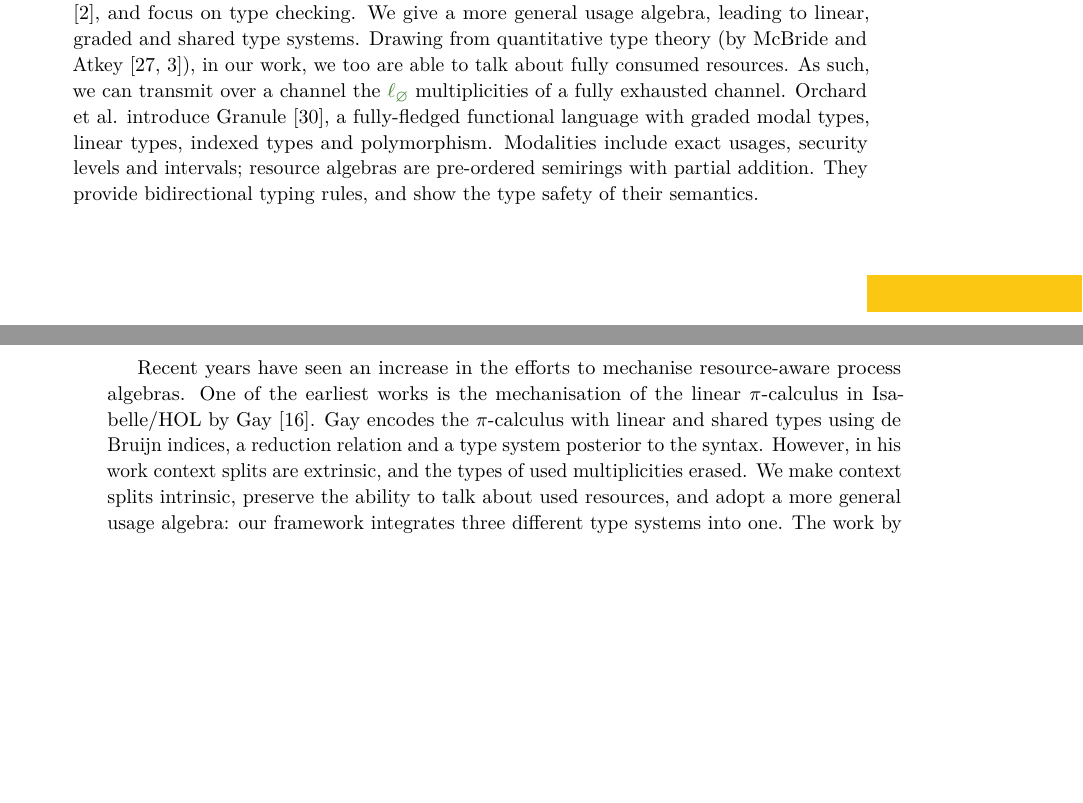
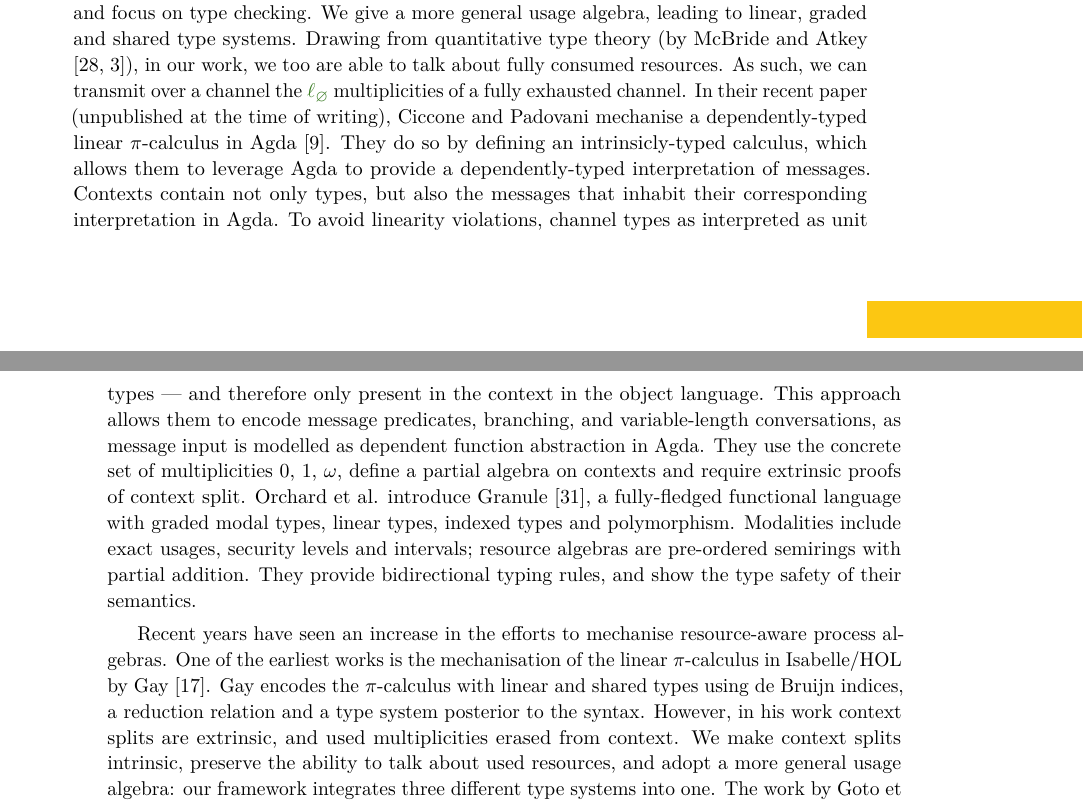
Before and after one commit to umazalakain/typing-linear-pi, a LaTeX paper (paper/paper.tex): two parts of pages 13 and 14 of 20 before the commit and two parts of pages 13 and 14 of 21 after it, joined at a grey line, cut so that both start at the same text, the shorter picture padded with empty space. Compiled offline with pdfLaTeX.

Commit message:
Add work by Ciccone and Padovani

```diff
--- a/paper/paper.tex
+++ b/paper/paper.tex
@@ -1077,6 +1077,13 @@ In our paper, we apply leftover typing to the \picalc{} following Allais \cite{A
 Drawing from quantitative type theory (by McBride and Atkey \cite{McBride2016, Atkey2018}), in our work, we too are able to talk about fully consumed resources.
 As such, we can transmit over a channel the $\lz$ multiplicities of a fully exhausted channel.
 %
+In their recent paper (unpublished at the time of writing), Ciccone and Padovani mechanise a dependently-typed linear \picalc{} in Agda \cite{Ciccone}.
+They do so by defining an intrinsicly-typed calculus, which allows them to leverage Agda to provide a dependently-typed interpretation of messages.
+Contexts contain not only types, but also the messages that inhabit their corresponding interpretation in Agda.
+To avoid linearity violations, channel types as interpreted as unit types --- and therefore only present in the context in the object language.
+This approach allows them to encode message predicates, branching, and variable-length conversations, as message input is modelled as dependent function abstraction in Agda.
+They use the concrete set of multiplicities $0$, $1$, $\omega$, define a partial algebra on contexts and require extrinsic proofs of context split.
+%
 Orchard et al. introduce Granule \cite{Orchard}, a fully-fledged functional language with graded modal types, linear types, indexed types and polymorphism.
 Modalities include exact usages, security levels and intervals; resource algebras are pre-ordered semirings with partial addition.
 They provide bidirectional typing rules, and show the type safety of their semantics.
@@ -1084,7 +1091,7 @@ They provide bidirectional typing rules, and show the type safety of their seman
 Recent years have seen an increase in the efforts to mechanise resource-aware process algebras.
 One of the earliest works is the mechanisation of the linear \picalc{} in Isabelle/HOL by Gay \cite{Gay2001}.
 Gay encodes the \picalc{} with linear and shared types using de Bruijn indices, a reduction relation and a type system posterior to the syntax.
-However, in his work context splits are extrinsic, and the types of used multiplicities erased.
+However, in his work context splits are extrinsic, and used multiplicities erased from context.
 We make context splits intrinsic, preserve the ability to talk about used resources, and adopt a more general usage algebra: our framework integrates three different type systems into one.
 %
 The work by Goto et al. \cite{Goto2016a} is, to the best of our knowledge, the first formalisation of session types that includes a type safety proof (in Coq).
```
Also changed, not shown: paper/paper.bib (+6 -0 lines).
